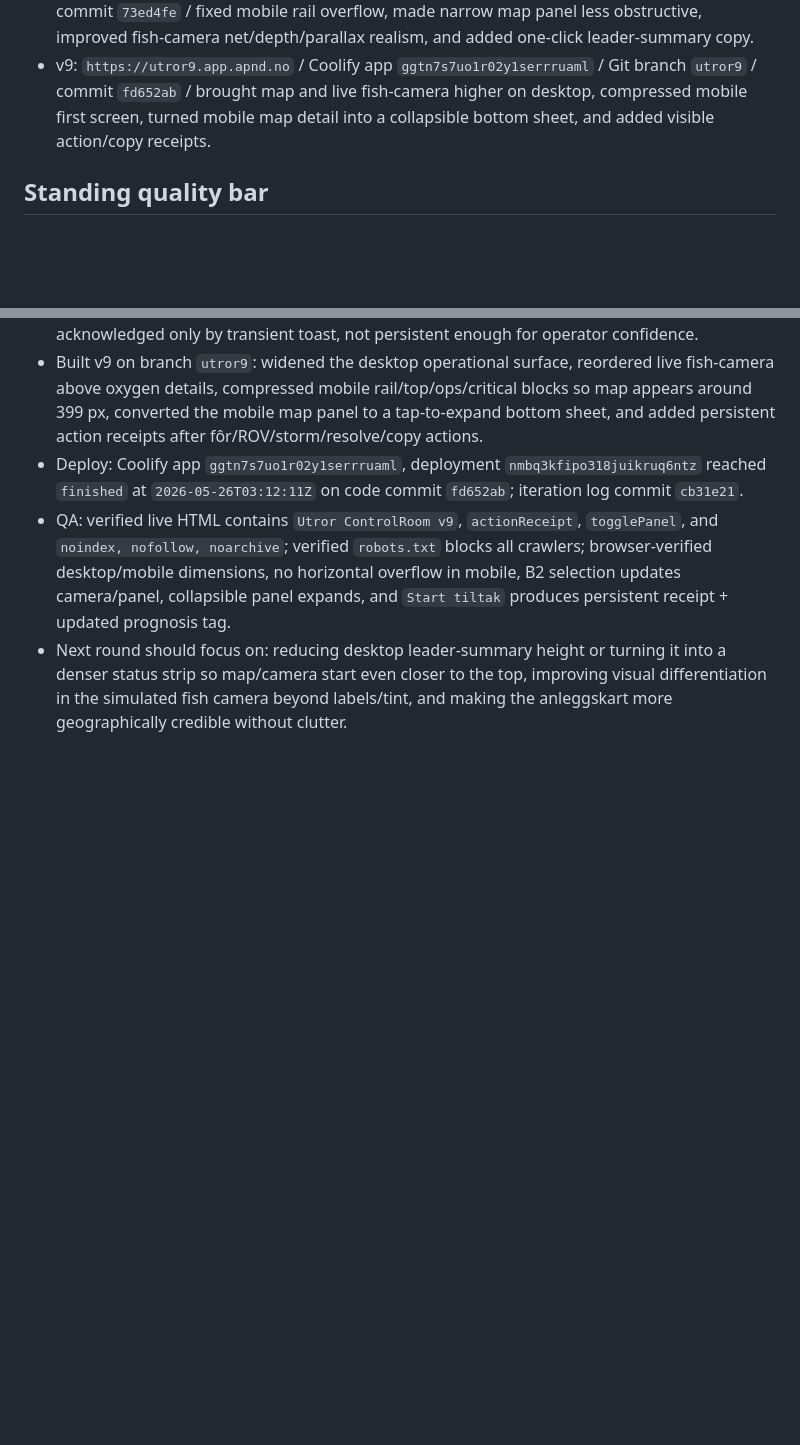
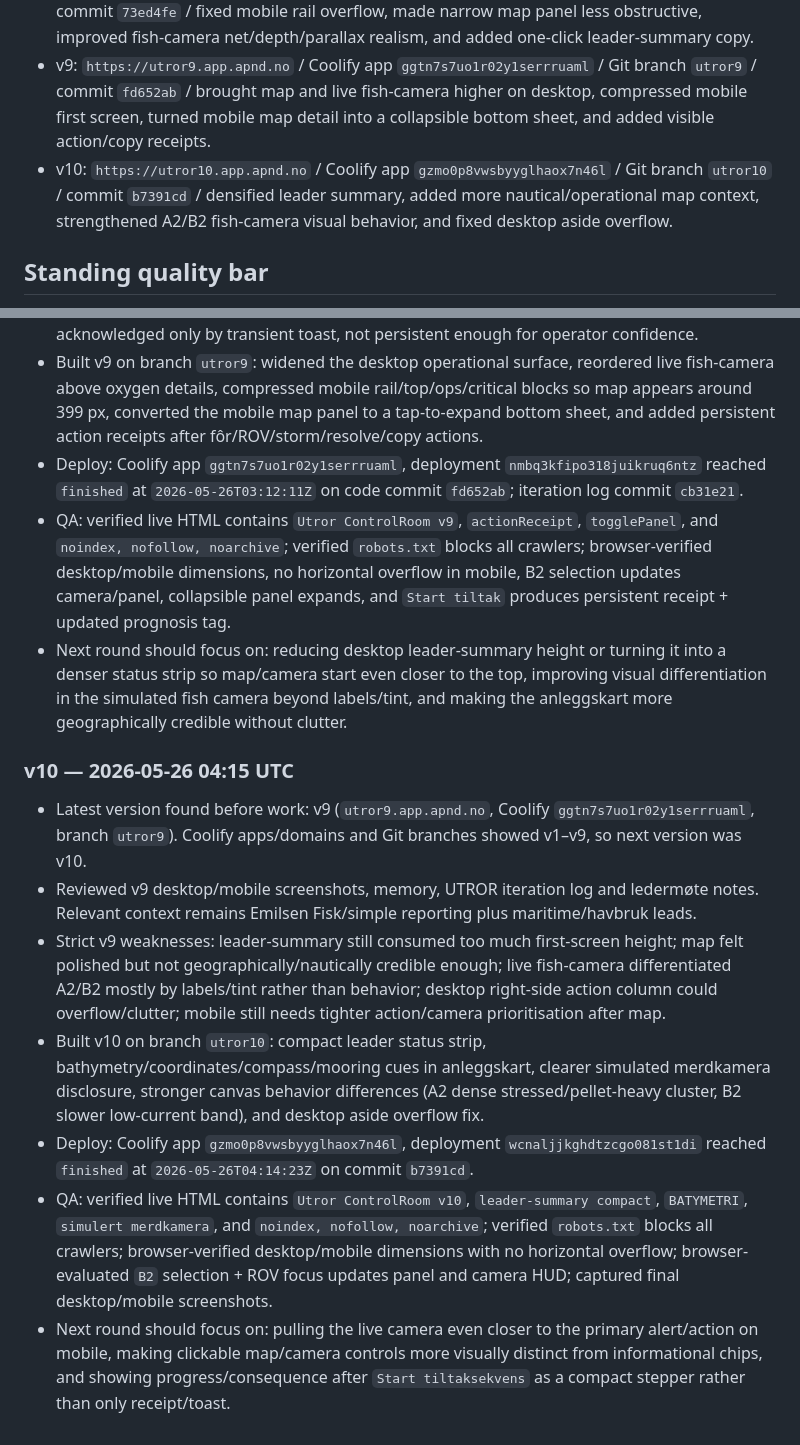
Before and after one commit to appendconsulting/havbruk-demo, a Markdown page: UTROR_ITERATION.md, 2 parts joined by grey strips. GitHub-like rendering; blank space fills up the shorter version.

Commit message:
Document Utror v10 iteration

```diff
--- a/UTROR_ITERATION.md
+++ b/UTROR_ITERATION.md
@@ -10,6 +10,7 @@
 - v7: `https://utror7.app.apnd.no` / Coolify app `r129qh46ibc51plw5mkmlj7h` / Git branch `utror7` / commit `c95b267` (UI code `23a588c`) / added leader-summary reporting, reduced desktop/tablet chrome, improved first-screen map+camera composition, and made fish-camera rendering react visually to selected merd.
 - v8: `https://utror8.app.apnd.no` / Coolify app `lh1cq3wqk00jpx4d9bmwx0zc` / Git branch `utror8` / commit `73ed4fe` / fixed mobile rail overflow, made narrow map panel less obstructive, improved fish-camera net/depth/parallax realism, and added one-click leader-summary copy.
 - v9: `https://utror9.app.apnd.no` / Coolify app `ggtn7s7uo1r02y1serrruaml` / Git branch `utror9` / commit `fd652ab` / brought map and live fish-camera higher on desktop, compressed mobile first screen, turned mobile map detail into a collapsible bottom sheet, and added visible action/copy receipts.
+- v10: `https://utror10.app.apnd.no` / Coolify app `gzmo0p8vwsbyyglhaox7n46l` / Git branch `utror10` / commit `b7391cd` / densified leader summary, added more nautical/operational map context, strengthened A2/B2 fish-camera visual behavior, and fixed desktop aside overflow.
 
 ## Standing quality bar
 - Use `frontend-design` skill every run.
@@ -78,3 +79,12 @@
 - Deploy: Coolify app `ggtn7s7uo1r02y1serrruaml`, deployment `nmbq3kfipo318juikruq6ntz` reached `finished` at `2026-05-26T03:12:11Z` on code commit `fd652ab`; iteration log commit `cb31e21`.
 - QA: verified live HTML contains `Utror ControlRoom v9`, `actionReceipt`, `togglePanel`, and `noindex, nofollow, noarchive`; verified `robots.txt` blocks all crawlers; browser-verified desktop/mobile dimensions, no horizontal overflow in mobile, B2 selection updates camera/panel, collapsible panel expands, and `Start tiltak` produces persistent receipt + updated prognosis tag.
 - Next round should focus on: reducing desktop leader-summary height or turning it into a denser status strip so map/camera start even closer to the top, improving visual differentiation in the simulated fish camera beyond labels/tint, and making the anleggskart more geographically credible without clutter.
+
+### v10 — 2026-05-26 04:15 UTC
+- Latest version found before work: v9 (`utror9.app.apnd.no`, Coolify `ggtn7s7uo1r02y1serrruaml`, branch `utror9`). Coolify apps/domains and Git branches showed v1–v9, so next version was v10.
+- Reviewed v9 desktop/mobile screenshots, memory, UTROR iteration log and ledermøte notes. Relevant context remains Emilsen Fisk/simple reporting plus maritime/havbruk leads.
+- Strict v9 weaknesses: leader-summary still consumed too much first-screen height; map felt polished but not geographically/nautically credible enough; live fish-camera differentiated A2/B2 mostly by labels/tint rather than behavior; desktop right-side action column could overflow/clutter; mobile still needs tighter action/camera prioritisation after map.
+- Built v10 on branch `utror10`: compact leader status strip, bathymetry/coordinates/compass/mooring cues in anleggskart, clearer simulated merdkamera disclosure, stronger canvas behavior differences (A2 dense stressed/pellet-heavy cluster, B2 slower low-current band), and desktop aside overflow fix.
+- Deploy: Coolify app `gzmo0p8vwsbyyglhaox7n46l`, deployment `wcnaljjkghdtzcgo081st1di` reached `finished` at `2026-05-26T04:14:23Z` on commit `b7391cd`.
+- QA: verified live HTML contains `Utror ControlRoom v10`, `leader-summary compact`, `BATYMETRI`, `simulert merdkamera`, and `noindex, nofollow, noarchive`; verified `robots.txt` blocks all crawlers; browser-verified desktop/mobile dimensions with no horizontal overflow; browser-evaluated `B2` selection + ROV focus updates panel and camera HUD; captured final desktop/mobile screenshots.
+- Next round should focus on: pulling the live camera even closer to the primary alert/action on mobile, making clickable map/camera controls more visually distinct from informational chips, and showing progress/consequence after `Start tiltaksekvens` as a compact stepper rather than only receipt/toast.
```
